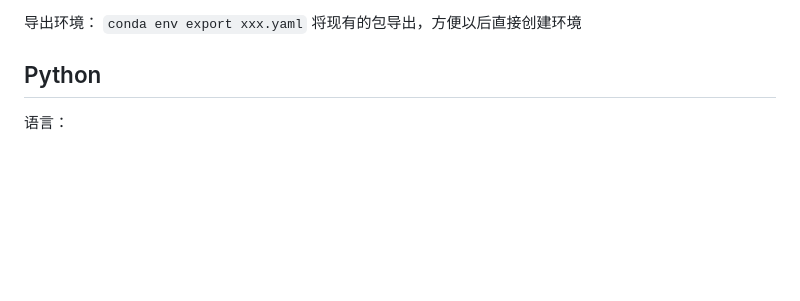
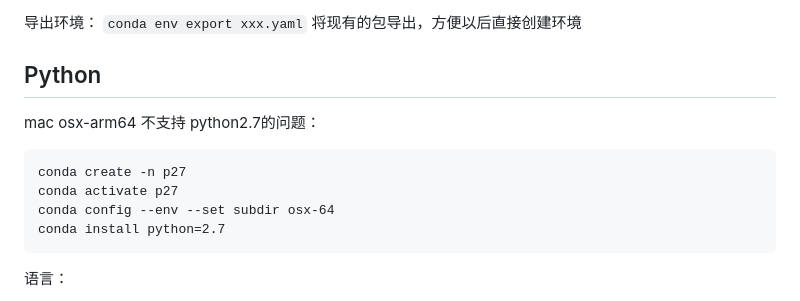
Before and after one commit to SirLearning/BioInformaticsNote, a Markdown page: 3Program/Python note.md, the part around the change. GitHub-like rendering; blank space fills up the shorter version.

````diff
--- a/3Program/Python note.md
+++ b/3Program/Python note.md
@@ -24,6 +24,14 @@ XXX为创建环境的名称，python= 这里我选择用python3.9.
 导出环境： `conda env export xxx.yaml` 将现有的包导出，方便以后直接创建环境
 
 ## Python
+
+mac osx-arm64 不支持 python2.7的问题：
+```
+conda create -n p27
+conda activate p27
+conda config --env --set subdir osx-64
+conda install python=2.7
+```
 
 语言：
 - 内置函数、保留字
````
